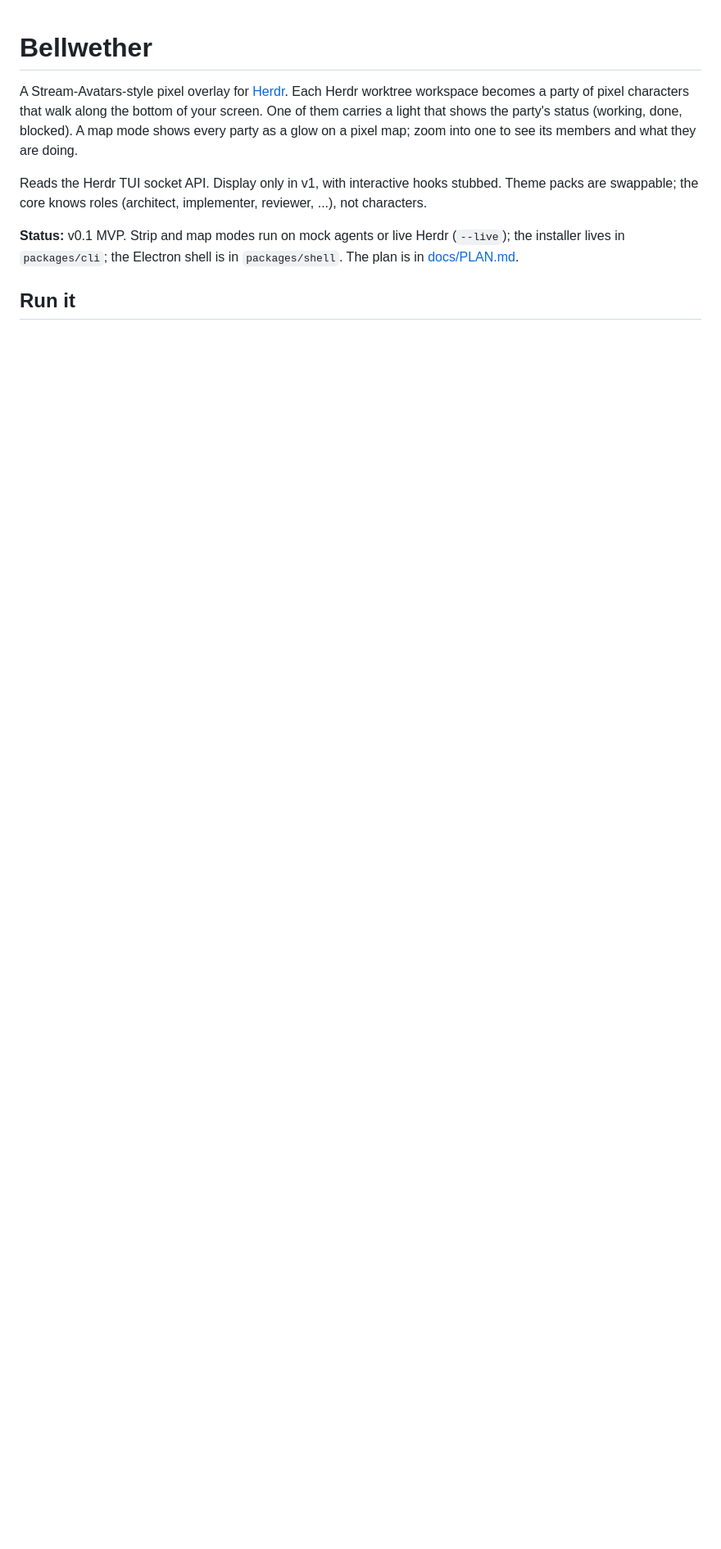
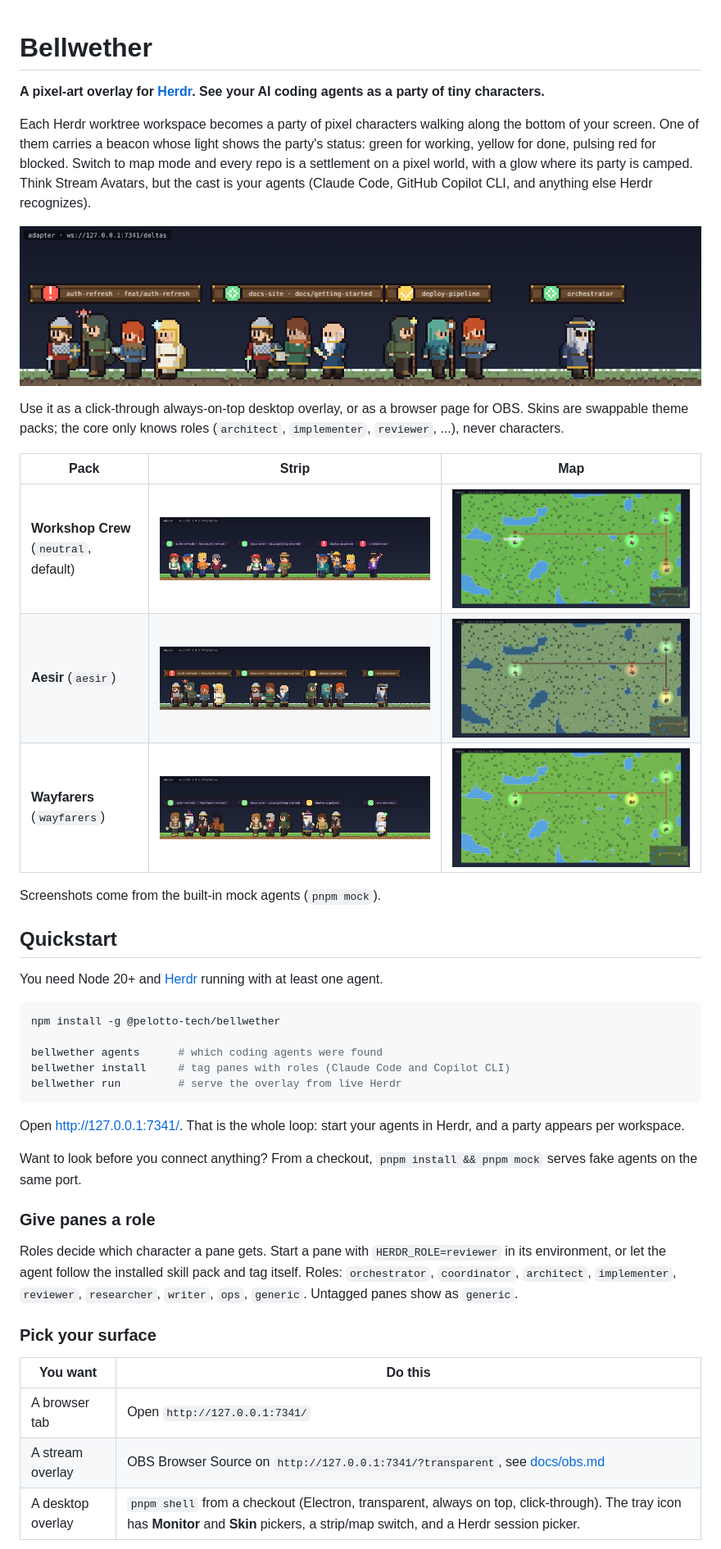
Before and after one commit to Pelotto-Technologies/bellwether, a Markdown page: README.md, the part around one of its changes. Shown at 82% size. Rendered like a GitHub page; pictures changed too: docs/images/aesir-map.png (added), docs/images/aesir-strip.png (added), docs/images/neutral-map.png (added); blank space fills up the shorter version.

Commit message:
Rewrite README intro and quickstart with screenshots; fix aesir map crash (#6)
The aesir (snow) map pack has a runestone tile where other packs have a stump,
so map mode threw 'missing stump' and rendered blank. Fall back to runestone.


Claude-Session: https://claude.ai/code/session_01Vd1aaVWGHheu7fYbNqAk5C

Co-authored-by: Claude <noreply@anthropic.com>

````diff
--- a/README.md
+++ b/README.md
@@ -1,15 +1,58 @@
 # Bellwether
 
-A Stream-Avatars-style pixel overlay for [Herdr](https://herdr.dev). Each Herdr
-worktree workspace becomes a party of pixel characters that walk along the bottom of
-your screen. One of them carries a light that shows the party's status (working,
-done, blocked). A map mode shows every party as a glow on a pixel map; zoom into one to
-see its members and what they are doing.
+**A pixel-art overlay for [Herdr](https://herdr.dev). See your AI coding agents as a party of tiny characters.**
 
-Reads the Herdr TUI socket API. Display only in v1, with interactive hooks stubbed.
-Theme packs are swappable; the core knows roles (architect, implementer, reviewer,
-...), not characters.
+Each Herdr worktree workspace becomes a party of pixel characters walking along the
+bottom of your screen. One of them carries a beacon whose light shows the party's status:
+green for working, yellow for done, pulsing red for blocked. Switch to map mode and every
+repo is a settlement on a pixel world, with a glow where its party is camped. Think
+Stream Avatars, but the cast is your agents (Claude Code, GitHub Copilot CLI, and anything
+else Herdr recognizes).
 
-**Status:** v0.1 MVP. Strip and map modes run on mock agents or live Herdr (`--live`); the installer lives in `packages/cli`; the Electron shell is in `packages/shell`. The plan is in [docs/PLAN.md](docs/PLAN.md).
+![Strip mode, Aesir pack](docs/images/aesir-strip.png)
 
-## Run it
+Use it as a click-through always-on-top desktop overlay, or as a browser page for OBS.
+Skins are swappable theme packs; the core only knows roles (`architect`, `implementer`,
+`reviewer`, ...), never characters.
+
+| Pack | Strip | Map |
+|---|---|---|
+| **Workshop Crew** (`neutral`, default) | ![](docs/images/neutral-strip.png) | ![](docs/images/neutral-map.png) |
+| **Aesir** (`aesir`) | ![](docs/images/aesir-strip.png) | ![](docs/images/aesir-map.png) |
+| **Wayfarers** (`wayfarers`) | ![](docs/images/wayfarers-strip.png) | ![](docs/images/wayfarers-map.png) |
+
+Screenshots come from the built-in mock agents (`pnpm mock`).
+
+## Quickstart
+
+You need Node 20+ and [Herdr](https://herdr.dev) running with at least one agent.
+
+```sh
+npm install -g @pelotto-tech/bellwether
+
+bellwether agents      # which coding agents were found
+bellwether install     # tag panes with roles (Claude Code and Copilot CLI)
+bellwether run         # serve the overlay from live Herdr
+```
+
+Open <http://127.0.0.1:7341/>. That is the whole loop: start your agents in Herdr, and
+a party appears per workspace.
+
+Want to look before you connect anything? From a checkout, `pnpm install && pnpm mock`
+serves fake agents on the same port.
+
+### Give panes a role
+
+Roles decide which character a pane gets. Start a pane with `HERDR_ROLE=reviewer` in its
+environment, or let the agent follow the installed skill pack and tag itself. Roles:
+`orchestrator`, `coordinator`, `architect`, `implementer`, `reviewer`, `researcher`,
+`writer`, `ops`, `generic`. Untagged panes show as `generic`.
+
+### Pick your surface
+
+| You want | Do this |
+|---|---|
+| A browser tab | Open `http://127.0.0.1:7341/` |
+| A stream overlay | OBS Browser Source on `http://127.0.0.1:7341/?transparent`, see [docs/obs.md](docs/obs.md) |
+| A desktop overlay | `pnpm shell` from a checkout (Electron, transparent, always on top, click-through). The tray icon has **Monitor** and **Skin** pickers, a strip/map switch, and a Herdr session picker. |
+
````
Also changed, not shown: other parts of README.md (+40 -0 lines), 1 other file.
